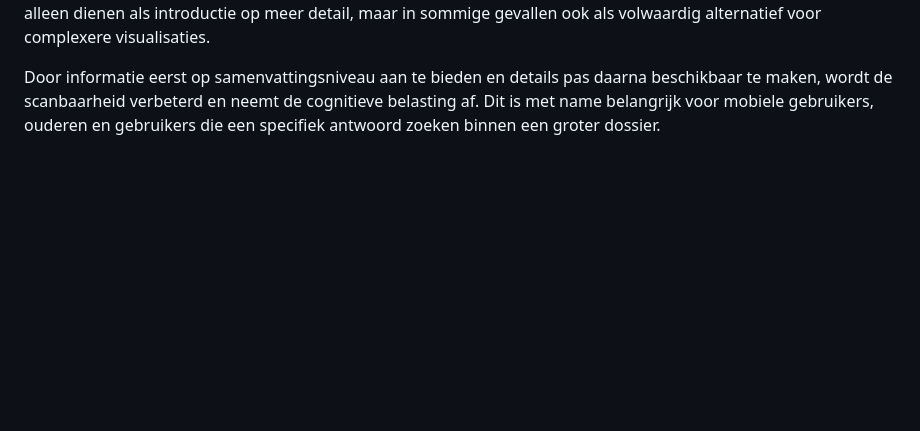
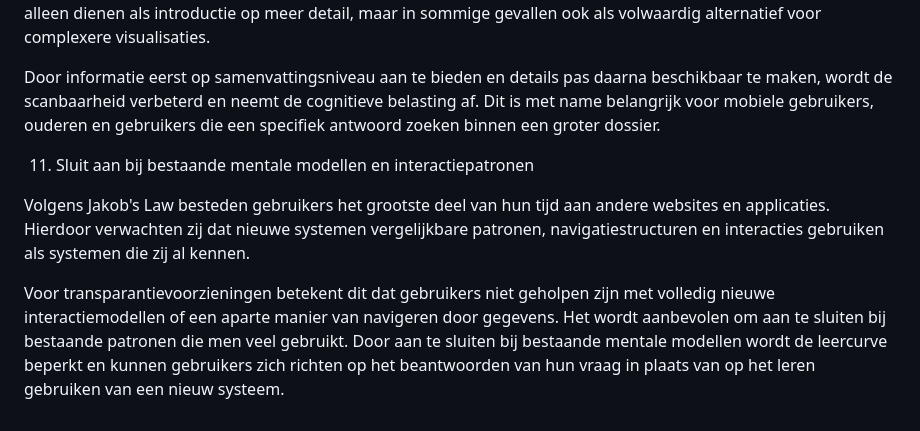
Before and after one commit to Geonovum/TransparantieApp, a Markdown page: Aanbevelingen.md, the part around the change. GitHub-like rendering; blank space fills up the shorter version.

Commit message:
Update Aanbevelingen.md
laatste aanbevling

```diff
--- a/Aanbevelingen.md
+++ b/Aanbevelingen.md
@@ -120,3 +120,9 @@ Deze samenvattingen kunnen bijvoorbeeld bestaan uit een korte beschrijving van d
 Hoewel complexe visualisaties waardevol kunnen zijn voor sommige gebruikers, blijkt uit het onderzoek dat deze niet altijd bijdragen aan begrip. In veel situaties kunnen goed ontworpen samenvattingen dezelfde informatie effectiever overbrengen dan uitgebreide diagrammen of procesvisualisaties. Samenvattingen kunnen daardoor niet alleen dienen als introductie op meer detail, maar in sommige gevallen ook als volwaardig alternatief voor complexere visualisaties.
 
 Door informatie eerst op samenvattingsniveau aan te bieden en details pas daarna beschikbaar te maken, wordt de scanbaarheid verbeterd en neemt de cognitieve belasting af. Dit is met name belangrijk voor mobiele gebruikers, ouderen en gebruikers die een specifiek antwoord zoeken binnen een groter dossier.
+
+11. Sluit aan bij bestaande mentale modellen en interactiepatronen
+
+Volgens Jakob's Law besteden gebruikers het grootste deel van hun tijd aan andere websites en applicaties. Hierdoor verwachten zij dat nieuwe systemen vergelijkbare patronen, navigatiestructuren en interacties gebruiken als systemen die zij al kennen.
+
+Voor transparantievoorzieningen betekent dit dat gebruikers niet geholpen zijn met volledig nieuwe interactiemodellen of een aparte manier van navigeren door gegevens. Het wordt aanbevolen om aan te sluiten bij bestaande patronen die men veel gebruikt.  Door aan te sluiten bij bestaande mentale modellen wordt de leercurve beperkt en kunnen gebruikers zich richten op het beantwoorden van hun vraag in plaats van op het leren gebruiken van een nieuw systeem.
```
